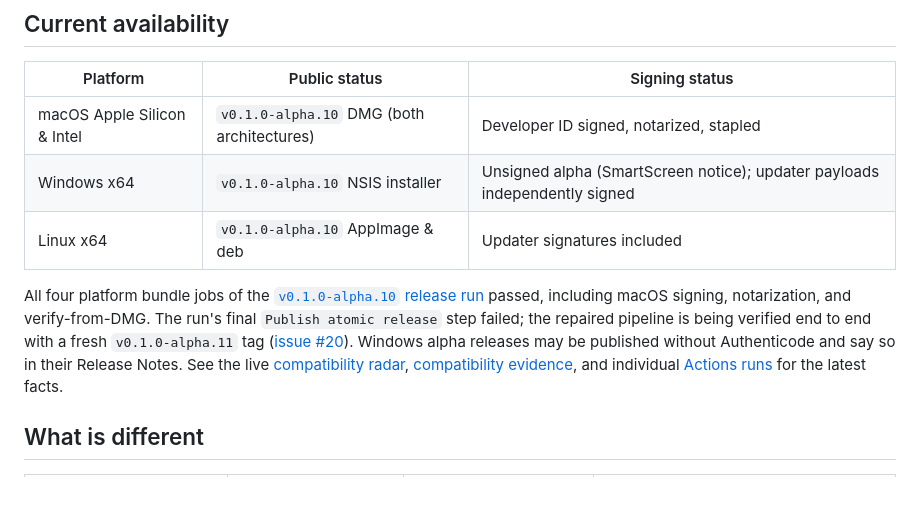
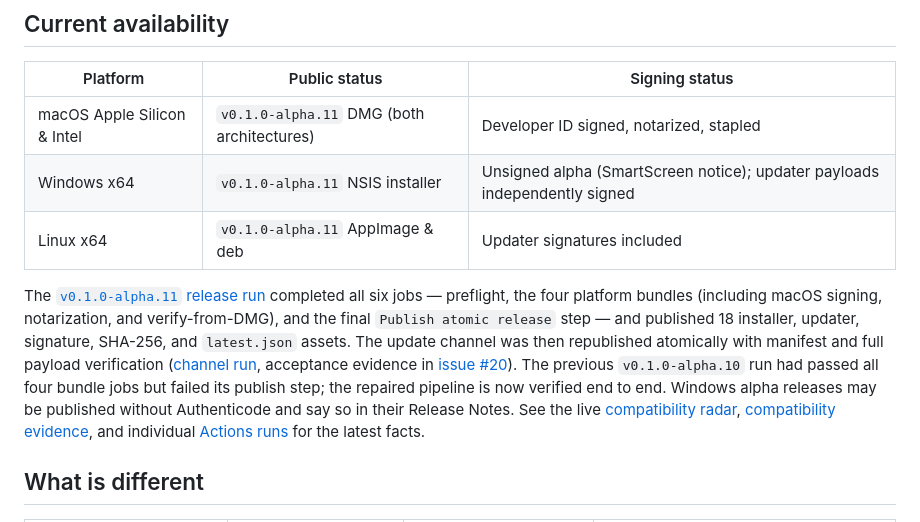
Before and after one commit to majiayu000/dsh-desk, a Markdown page: README.md, the part around the change. Drawn GitHub-style; blank space fills up the shorter version.

Commit message:
docs(readme): recommend v0.1.0-alpha.11 after verified end-to-end release
Signed-off-by: majiayu000 <1835304752@qq.com>

```diff
--- a/README.md
+++ b/README.md
@@ -51,11 +51,11 @@ DeepSeek Harness already provides the agent runtime, web UI, sessions, tools, ap
 
 | Platform | Public status | Signing status |
 |---|---|---|
-| macOS Apple Silicon & Intel | `v0.1.0-alpha.10` DMG (both architectures) | Developer ID signed, notarized, stapled |
-| Windows x64 | `v0.1.0-alpha.10` NSIS installer | Unsigned alpha (SmartScreen notice); updater payloads independently signed |
-| Linux x64 | `v0.1.0-alpha.10` AppImage & deb | Updater signatures included |
+| macOS Apple Silicon & Intel | `v0.1.0-alpha.11` DMG (both architectures) | Developer ID signed, notarized, stapled |
+| Windows x64 | `v0.1.0-alpha.11` NSIS installer | Unsigned alpha (SmartScreen notice); updater payloads independently signed |
+| Linux x64 | `v0.1.0-alpha.11` AppImage & deb | Updater signatures included |
 
-All four platform bundle jobs of the [`v0.1.0-alpha.10` release run](https://github.com/majiayu000/dsh-desk/actions/runs/31919809876) passed, including macOS signing, notarization, and verify-from-DMG. The run's final `Publish atomic release` step failed; the repaired pipeline is being verified end to end with a fresh `v0.1.0-alpha.11` tag ([issue #20](https://github.com/majiayu000/dsh-desk/issues/20)). Windows alpha releases may be published without Authenticode and say so in their Release Notes. See the live [compatibility radar](https://majiayu000.github.io/dsh-desk/), [compatibility evidence](docs/compatibility.md), and individual [Actions runs](https://github.com/majiayu000/dsh-desk/actions) for the latest facts.
+The [`v0.1.0-alpha.11` release run](https://github.com/majiayu000/dsh-desk/actions/runs/31937135348) completed all six jobs — preflight, the four platform bundles (including macOS signing, notarization, and verify-from-DMG), and the final `Publish atomic release` step — and published 18 installer, updater, signature, SHA-256, and `latest.json` assets. The update channel was then republished atomically with manifest and full payload verification ([channel run](https://github.com/majiayu000/dsh-desk/actions/runs/31941091678), acceptance evidence in [issue #20](https://github.com/majiayu000/dsh-desk/issues/20)). The previous `v0.1.0-alpha.10` run had passed all four bundle jobs but failed its publish step; the repaired pipeline is now verified end to end. Windows alpha releases may be published without Authenticode and say so in their Release Notes. See the live [compatibility radar](https://majiayu000.github.io/dsh-desk/), [compatibility evidence](docs/compatibility.md), and individual [Actions runs](https://github.com/majiayu000/dsh-desk/actions) for the latest facts.
 
 ## What is different
 
```
Also changed, not shown: README.zh-CN.md (+6 -6 lines), docs/launch-posts-2026-08.md (+3 -3 lines).
